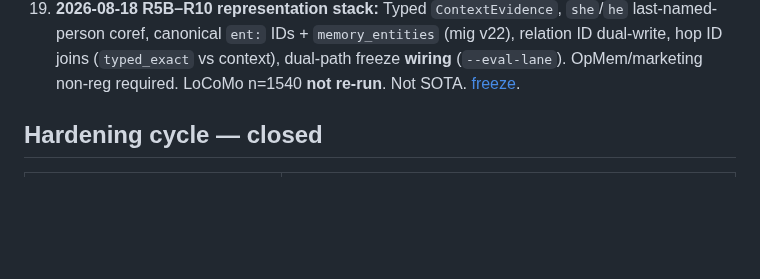
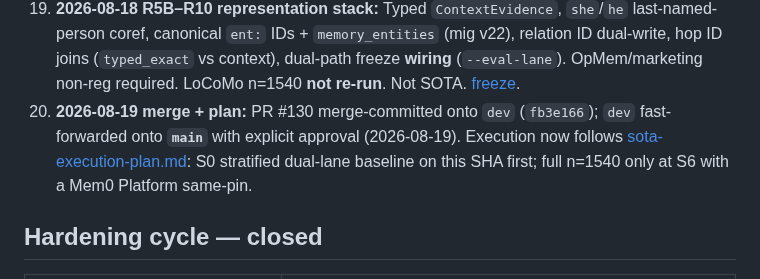
Before and after one commit to tryvinci/brainy, a Markdown page: docs/research/program-execution-status.md, the part around the change. Rendered like a GitHub page; blank space fills up the shorter version.

Commit message:
docs: record R5B-R10 merge to dev and main FF
Co-authored-by: Siddhant Singh <sdntsng@users.noreply.github.com>

```diff
--- a/docs/research/program-execution-status.md
+++ b/docs/research/program-execution-status.md
@@ -36,6 +36,7 @@
 17. **2026-08-17 R5A landed:** Structured-first `/recall` (no first-packet slogans as normal answers). OpMem **13/13**, marketing **17/17** non-reg on this SHA. LoCoMo/LME/BEAM not re-run. Next: **R5B**. [closeout](./competitive/cycle-closeout.md).
 18. **2026-08-18 R6a named-subject compiler:** Dialogue reports bind to the named person / addressee, not the reporter. Held-out audit is the merge gate. Not a n=1540 remasure and not a 70–80% claim. [path](./locomo-full-70-80-path.md) · [closeout](./competitive/cycle-closeout.md).
 19. **2026-08-18 R5B–R10 representation stack:** Typed `ContextEvidence`, `she`/`he` last-named-person coref, canonical `ent:` IDs + `memory_entities` (mig v22), relation ID dual-write, hop ID joins (`typed_exact` vs context), dual-path freeze **wiring** (`--eval-lane`). OpMem/marketing non-reg required. LoCoMo n=1540 **not re-run**. Not SOTA. [freeze](./locomo-dual-path-freeze.md).
+20. **2026-08-19 merge + plan:** PR #130 merge-committed onto `dev` (`fb3e166`); `dev` fast-forwarded onto **`main`** with explicit approval (2026-08-19). Execution now follows [sota-execution-plan.md](./sota-execution-plan.md): S0 stratified dual-lane baseline on this SHA first; full n=1540 only at S6 with a Mem0 Platform same-pin.
 
 ## Hardening cycle — closed
 
```
